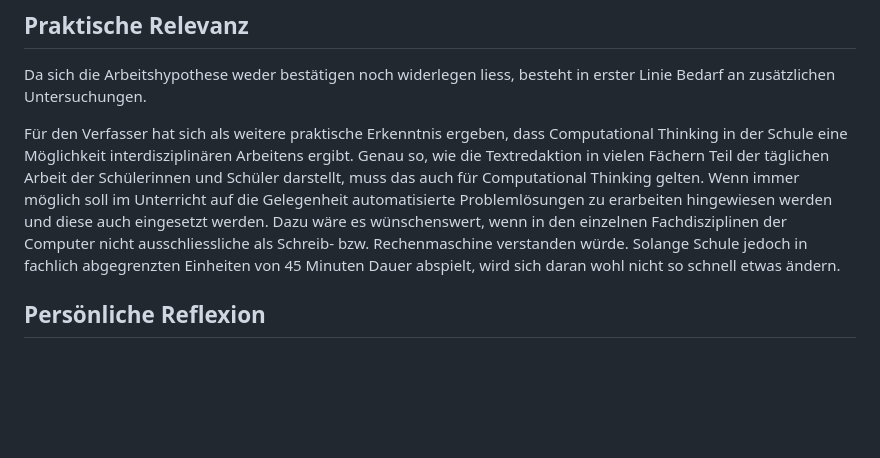
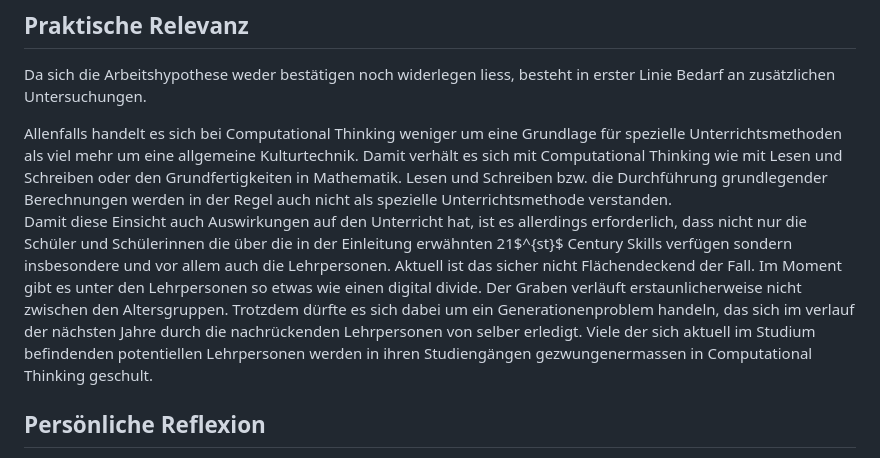
Before and after one commit to Jacques-Mock-Schindler/impactofct, a Markdown page: docs/sections/reflexion.md, the part around the change. GitHub-like rendering; blank space fills up the shorter version.

Commit message:
Reformuliere praktische Implikationen

```diff
--- a/docs/sections/reflexion.md
+++ b/docs/sections/reflexion.md
@@ -32,18 +32,25 @@ es die eine Unterrichtsmethode nicht gibt, bestätigt.
 Da sich die Arbeitshypothese weder bestätigen noch widerlegen liess,
 besteht in erster Linie Bedarf an zusätzlichen Untersuchungen.
 
-Für den Verfasser hat sich als weitere praktische Erkenntnis ergeben,
-dass Computational Thinking in der Schule eine Möglichkeit
-interdisziplinären Arbeitens ergibt. Genau so, wie die Textredaktion in
-vielen Fächern Teil der täglichen Arbeit der Schülerinnen und Schüler
-darstellt, muss das auch für Computational Thinking gelten. Wenn immer
-möglich soll im Unterricht auf die Gelegenheit automatisierte
-Problemlösungen zu erarbeiten hingewiesen werden und diese auch
-eingesetzt werden. Dazu wäre es wünschenswert, wenn in den einzelnen
-Fachdisziplinen der Computer nicht ausschliessliche als Schreib- bzw.
-Rechenmaschine verstanden würde. Solange Schule jedoch in fachlich
-abgegrenzten Einheiten von 45 Minuten Dauer abspielt, wird sich daran
-wohl nicht so schnell etwas ändern.
+Allenfalls handelt es sich bei Computational Thinking weniger um eine
+Grundlage für spezielle Unterrichtsmethoden als viel mehr um eine
+allgemeine Kulturtechnik. Damit verhält es sich mit Computational
+Thinking wie mit Lesen und Schreiben oder den Grundfertigkeiten in
+Mathematik. Lesen und Schreiben bzw. die Durchführung grundlegender
+Berechnungen werden in der Regel auch nicht als spezielle
+Unterrichtsmethode verstanden.
+Damit diese Einsicht auch Auswirkungen auf den Unterricht hat, ist es
+allerdings erforderlich, dass nicht nur die Schüler und Schülerinnen die
+über die in der Einleitung erwähnten 21$^{st}$ Century Skills verfügen
+sondern insbesondere und vor allem auch die Lehrpersonen. Aktuell ist
+das sicher nicht Flächendeckend der Fall. Im Moment gibt es unter den
+Lehrpersonen so etwas wie einen digital divide. Der Graben verläuft
+erstaunlicherweise nicht zwischen den Altersgruppen. Trotzdem dürfte es sich
+dabei um ein Generationenproblem handeln, das sich im verlauf der
+nächsten Jahre durch die nachrückenden Lehrpersonen von selber erledigt.
+Viele der sich aktuell im Studium befindenden potentiellen Lehrpersonen
+werden in ihren Studiengängen gezwungenermassen in Computational
+Thinking geschult.
 
 ## Persönliche Reflexion
 
```
